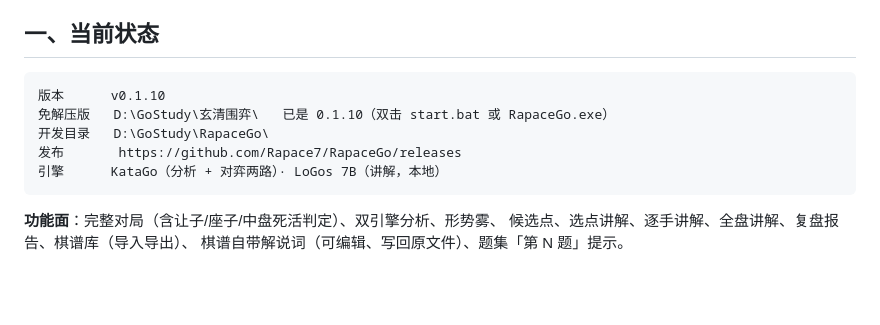
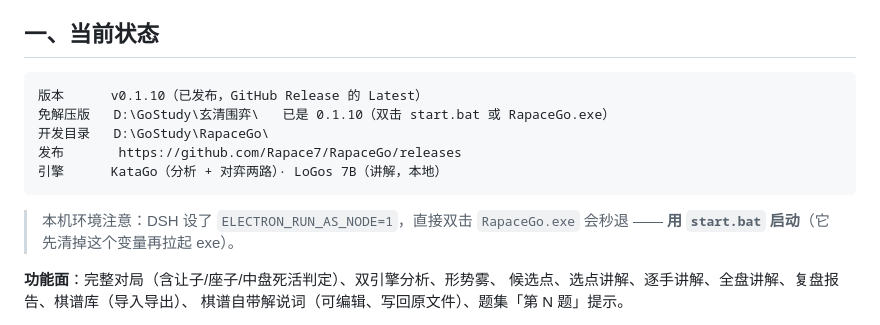
Before and after one commit to Rapace7/InfiniGo, a Markdown page: 现状与待办.md, the part around the change. Drawn GitHub-style; blank space fills up the shorter version.

Commit message:
现状与待办：v0.1.10 已发布（GitHub Latest）+ 记下本机 ELECTRON_RUN_AS_NODE 的坑
v0.1.10 已推送到 GitHub 并标记 Latest；Release 页面核对过（zip 146.1MB、说明 186 行完整 ——
历史上"说明被静默丢弃"那个坑没有重演）。

另外把「本机 DSH 设了 ELECTRON_RUN_AS_NODE=1，直接双击 exe 会秒退，要用 start.bat」
写进现状文档 —— 这个坑每换一个终端环境就会重现一次。

````diff
--- a/现状与待办.md
+++ b/现状与待办.md
@@ -9,12 +9,15 @@
 ## 一、当前状态
 
 ```
-版本      v0.1.10
+版本      v0.1.10（已发布，GitHub Release 的 Latest）
 免解压版   D:\GoStudy\玄清围弈\   已是 0.1.10（双击 start.bat 或 RapaceGo.exe）
 开发目录   D:\GoStudy\RapaceGo\
 发布       https://github.com/Rapace7/RapaceGo/releases
 引擎      KataGo（分析 + 对弈两路）· LoGos 7B（讲解，本地）
 ```
+
+> 本机环境注意：DSH 设了 `ELECTRON_RUN_AS_NODE=1`，直接双击 `RapaceGo.exe` 会秒退 ——
+> **用 `start.bat` 启动**（它先清掉这个变量再拉起 exe）。
 
 **功能面**：完整对局（含让子/座子/中盘死活判定）、双引擎分析、形势雾、
 候选点、选点讲解、逐手讲解、全盘讲解、复盘报告、棋谱库（导入导出）、
````
